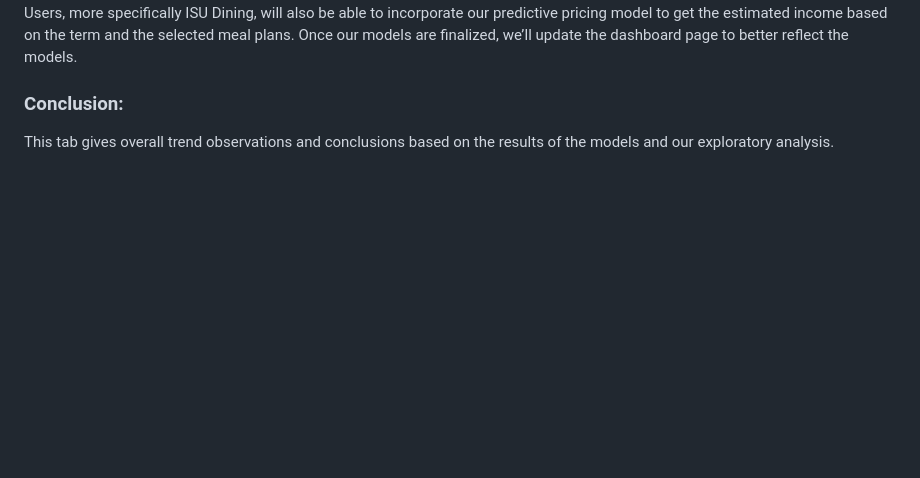
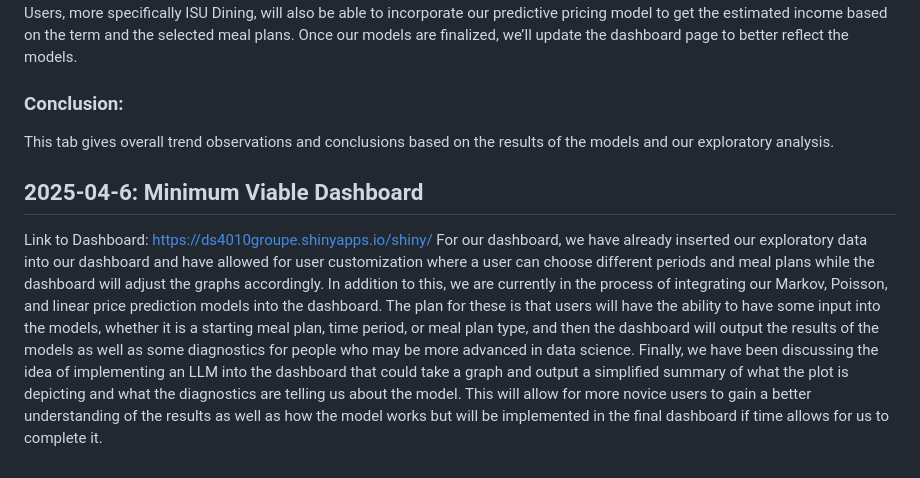
Before and after one commit to aawyatt/DS4010_E, a Markdown page: MILESTONE.md, the part around the change. Drawn GitHub-style; blank space fills up the shorter version.

Commit message:
Added last week's info.

```diff
--- a/MILESTONE.md
+++ b/MILESTONE.md
@@ -100,3 +100,8 @@ This tab gives a high-level overview and some numerical summaries of the selecte
 
 ### Conclusion:
 This tab gives overall trend observations and conclusions based on the results of the models and our exploratory analysis.
+
+## 2025-04-6: Minimum Viable Dashboard
+
+Link to Dashboard: https://ds4010groupe.shinyapps.io/shiny/
+For our dashboard, we have already inserted our exploratory data into our dashboard and have allowed for user customization where a user can choose different periods and meal plans while the dashboard will adjust the graphs accordingly. In addition to this, we are currently in the process of integrating our Markov, Poisson, and linear price prediction models into the dashboard. The plan for these is that users will have the ability to have some input into the models, whether it is a starting meal plan, time period, or meal plan type, and then the dashboard will output the results of the models as well as some diagnostics for people who may be more advanced in data science. Finally, we have been discussing the idea of implementing an LLM into the dashboard that could take a graph and output a simplified summary of what the plot is depicting and what the diagnostics are telling us about the model. This will allow for more novice users to gain a better understanding of the results as well as how the model works but will be implemented in the final dashboard if time allows for us to complete it.
```
